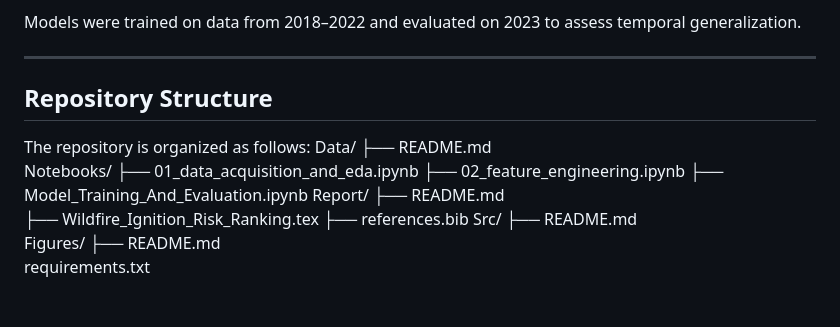
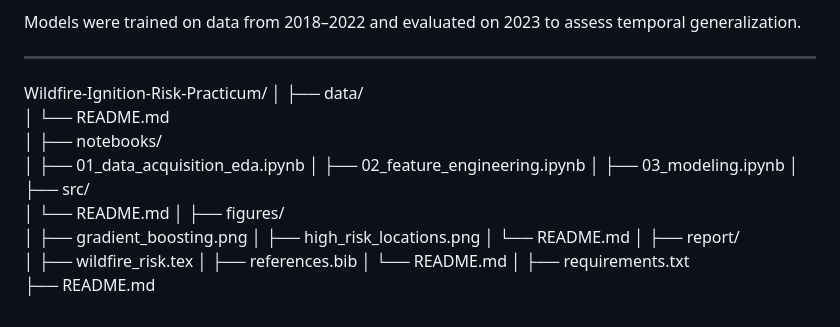
Before and after one commit to Malikibrahimalikhan0/Wildfire-Ignition-risk-Practicum, a Markdown page: README.md, the part around the change. Drawn GitHub-style.

```diff
--- a/README.md
+++ b/README.md
@@ -47,20 +47,28 @@ Models were trained on data from 2018–2022 and evaluated on 2023 to assess tem
 
 ---
 
-## Repository Structure
-The repository is organized as follows:
-Data/
+Wildfire-Ignition-Risk-Practicum/
+│
+├── data/
+│   └── README.md
+│
+├── notebooks/
+│   ├── 01_data_acquisition_eda.ipynb
+│   ├── 02_feature_engineering.ipynb
+│   ├── 03_modeling.ipynb
+│
+├── src/
+│   └── README.md
+│
+├── figures/
+│   ├── gradient_boosting.png
+│   ├── high_risk_locations.png
+│   └── README.md
+│
+├── report/
+│   ├── wildfire_risk.tex
+│   ├── references.bib
+│   └── README.md
+│
+├── requirements.txt
 ├── README.md
-Notebooks/
-├── 01_data_acquisition_and_eda.ipynb
-├── 02_feature_engineering.ipynb
-├── Model_Training_And_Evaluation.ipynb
-Report/
-├── README.md
-├── Wildfire_Ignition_Risk_Ranking.tex
-├── references.bib
-Src/
-├── README.md
-Figures/
-├── README.md
-requirements.txt
```
